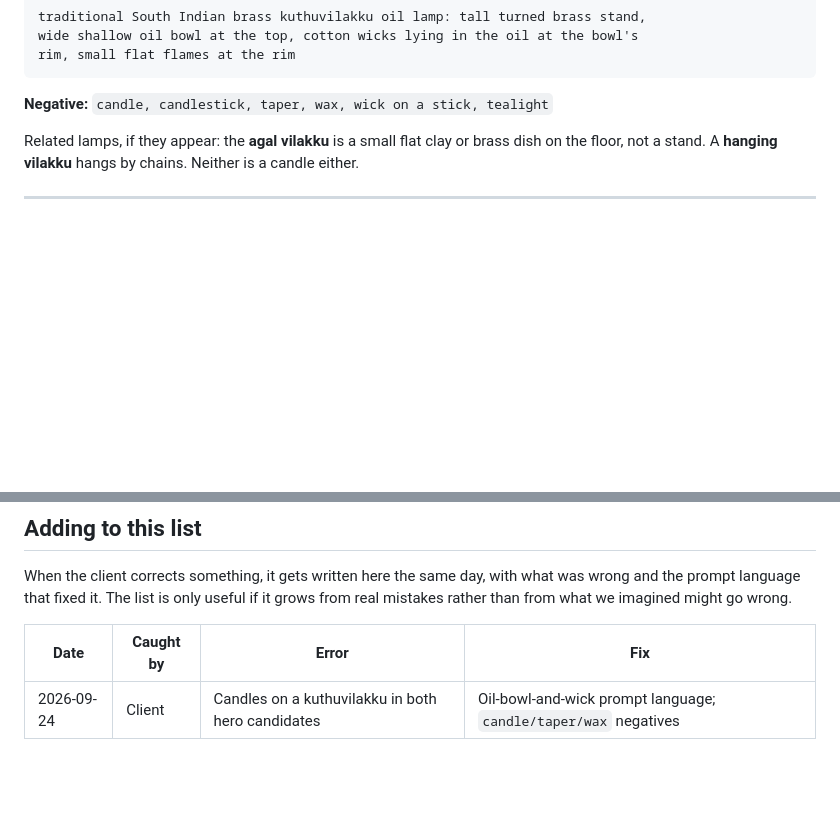
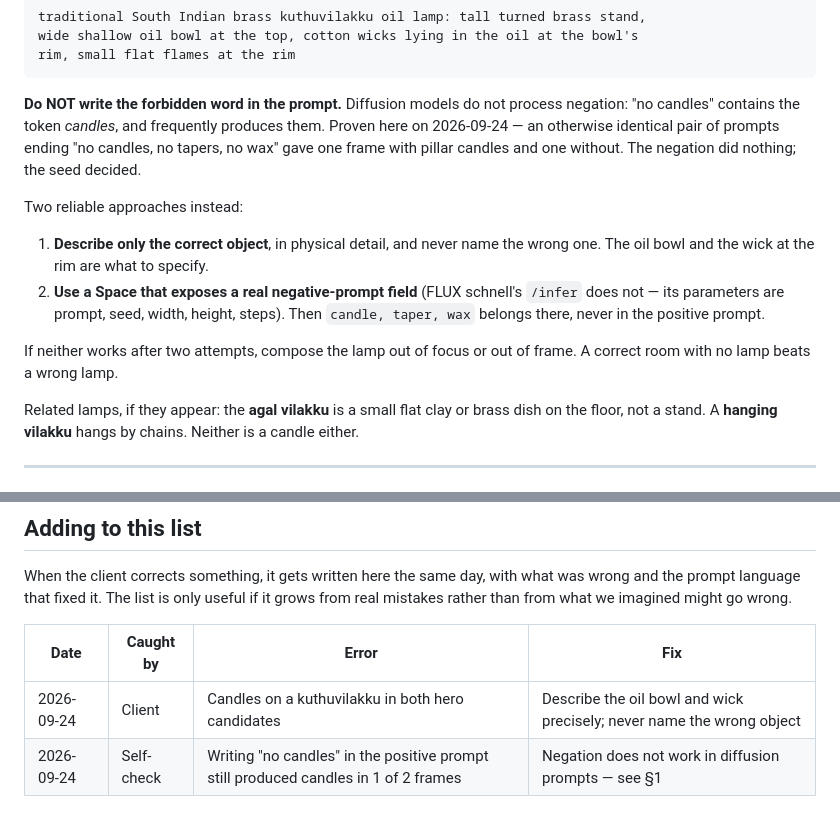
Before and after one commit to nithishhh14/vicky-elite-balaji, a Markdown page: docs/CULTURAL_ACCURACY.md, 2 parts joined by grey strips. GitHub-like rendering; blank space fills up the shorter version.

Commit message:
Record that prompt negation does not work, with the evidence
Wrote "no candles, no tapers, no wax" into the prompt to fix the kuthuvilakku
error. Ran two frames that differed only by seed: one still came back with
pillar candles, the other with a correct oil bowl and wick. The negation did
nothing — the seed decided.

Diffusion models do not process negation, and the token "candles" being
present in the prompt can make candles more likely rather than less. The
checklist now says to describe only the correct object and never name the
wrong one, notes that FLUX schnell's endpoint has no negative-prompt field at
all, and falls back to composing the object out of frame after two failed
attempts — a correct room with no lamp beats a wrong lamp.

Co-Authored-By: Claude Opus 5 <noreply@anthropic.com>

````diff
--- a/docs/CULTURAL_ACCURACY.md
+++ b/docs/CULTURAL_ACCURACY.md
@@ -57,7 +57,21 @@ traditional South Indian brass kuthuvilakku oil lamp: tall turned brass stand,
 wide shallow oil bowl at the top, cotton wicks lying in the oil at the bowl's
 rim, small flat flames at the rim
 ```
-**Negative:** `candle, candlestick, taper, wax, wick on a stick, tealight`
+**Do NOT write the forbidden word in the prompt.** Diffusion models do not
+process negation: "no candles" contains the token *candles*, and frequently
+produces them. Proven here on 2026-09-24 — an otherwise identical pair of
+prompts ending "no candles, no tapers, no wax" gave one frame with pillar
+candles and one without. The negation did nothing; the seed decided.
+
+Two reliable approaches instead:
+1. **Describe only the correct object**, in physical detail, and never name
+   the wrong one. The oil bowl and the wick at the rim are what to specify.
+2. **Use a Space that exposes a real negative-prompt field** (FLUX schnell's
+   `/infer` does not — its parameters are prompt, seed, width, height, steps).
+   Then `candle, taper, wax` belongs there, never in the positive prompt.
+
+If neither works after two attempts, compose the lamp out of focus or out of
+frame. A correct room with no lamp beats a wrong lamp.
 
 Related lamps, if they appear: the **agal vilakku** is a small flat clay or
 brass dish on the floor, not a stand. A **hanging vilakku** hangs by chains.
@@ -152,4 +166,5 @@ wrong.
 
 | Date | Caught by | Error | Fix |
 |---|---|---|---|
-| 2026-09-24 | Client | Candles on a kuthuvilakku in both hero candidates | Oil-bowl-and-wick prompt language; `candle/taper/wax` negatives |
+| 2026-09-24 | Client | Candles on a kuthuvilakku in both hero candidates | Describe the oil bowl and wick precisely; never name the wrong object |
+| 2026-09-24 | Self-check | Writing "no candles" in the positive prompt still produced candles in 1 of 2 frames | Negation does not work in diffusion prompts — see §1 |
````
